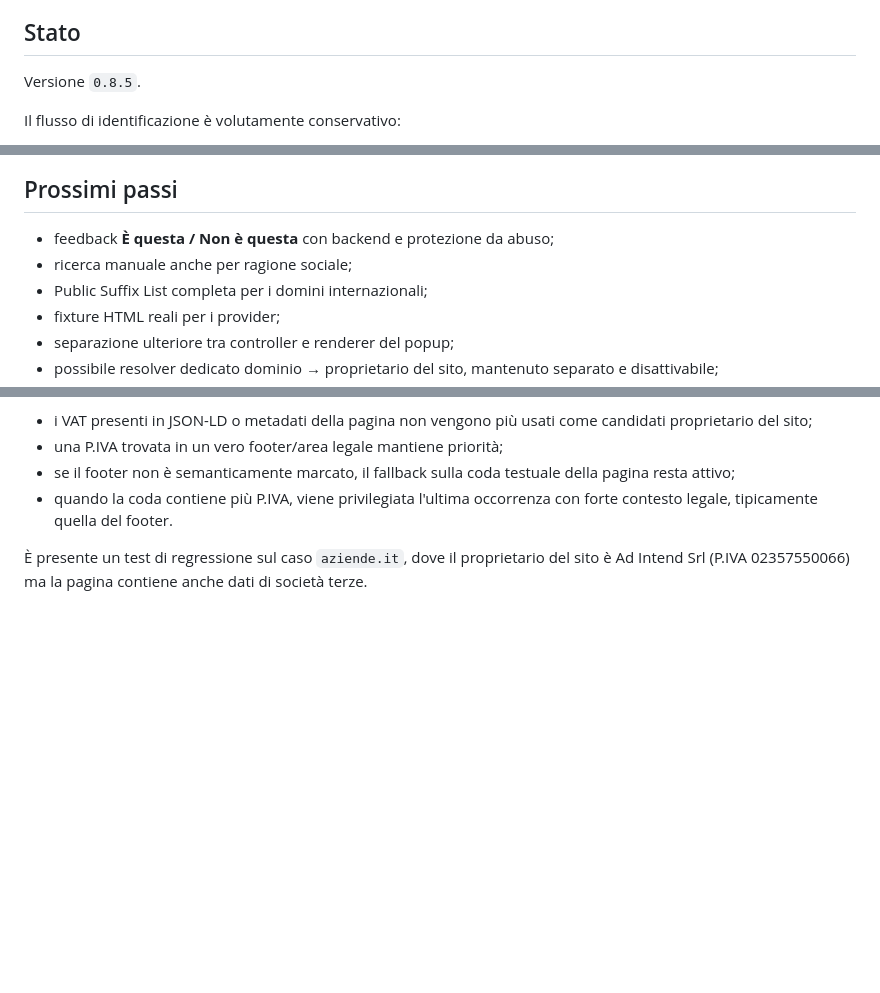
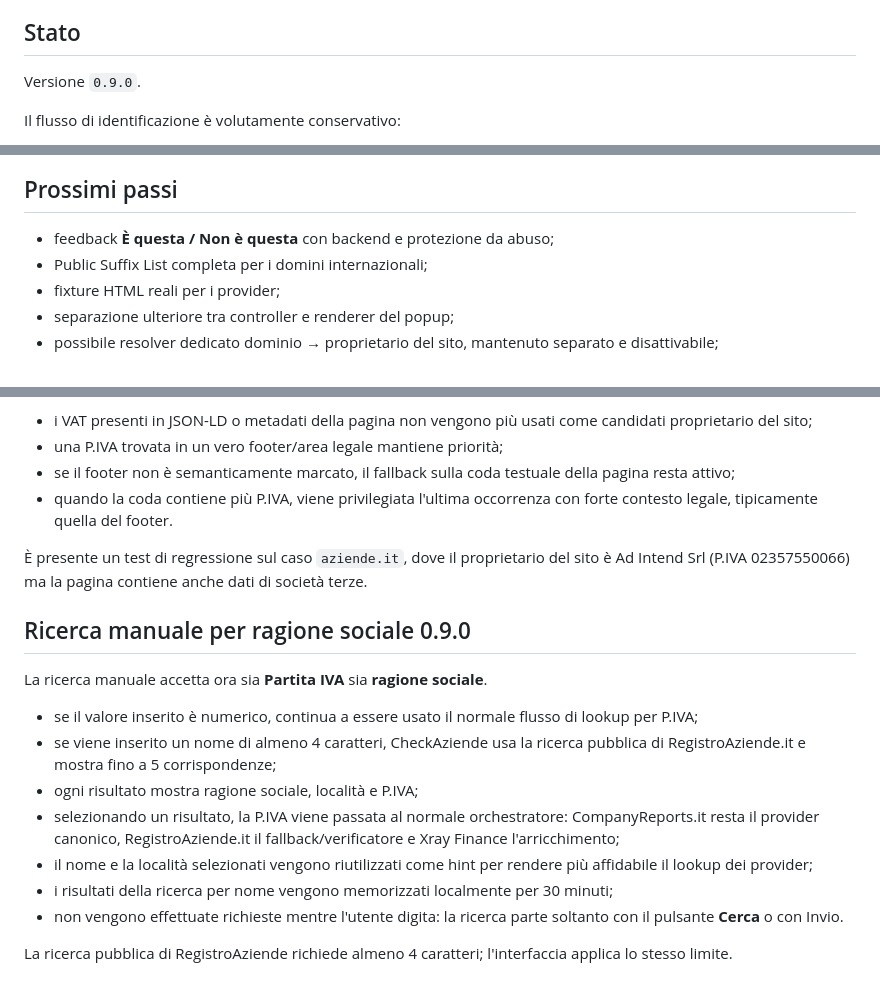
Before and after one commit to lukethehawk/CheckAziende, a Markdown page: README.md, 3 parts joined by grey strips. GitHub-like rendering; blank space fills up the shorter version.

Commit message:
Document manual company search 0.9.0

```diff
--- a/README.md
+++ b/README.md
@@ -4,7 +4,7 @@ Estensione WebExtension per Firefox e browser Chromium che identifica l'azienda
 
 ## Stato
 
-Versione `0.8.5`.
+Versione `0.9.0`.
 
 Il flusso di identificazione è volutamente conservativo:
 
@@ -124,7 +124,6 @@ L'accesso cross-origin è limitato a VIES e ai tre provider configurati nel `man
 ## Prossimi passi
 
 - feedback **È questa / Non è questa** con backend e protezione da abuso;
-- ricerca manuale anche per ragione sociale;
 - Public Suffix List completa per i domini internazionali;
 - fixture HTML reali per i provider;
 - separazione ulteriore tra controller e renderer del popup;
@@ -346,3 +345,18 @@ Sulle pagine riconosciute come directory/ricerca:
 - quando la coda contiene più P.IVA, viene privilegiata l'ultima occorrenza con forte contesto legale, tipicamente quella del footer.
 
 È presente un test di regressione sul caso `aziende.it`, dove il proprietario del sito è Ad Intend Srl (P.IVA 02357550066) ma la pagina contiene anche dati di società terze.
+
+
+## Ricerca manuale per ragione sociale 0.9.0
+
+La ricerca manuale accetta ora sia **Partita IVA** sia **ragione sociale**.
+
+- se il valore inserito è numerico, continua a essere usato il normale flusso di lookup per P.IVA;
+- se viene inserito un nome di almeno 4 caratteri, CheckAziende usa la ricerca pubblica di RegistroAziende.it e mostra fino a 5 corrispondenze;
+- ogni risultato mostra ragione sociale, località e P.IVA;
+- selezionando un risultato, la P.IVA viene passata al normale orchestratore: CompanyReports.it resta il provider canonico, RegistroAziende.it il fallback/verificatore e Xray Finance l'arricchimento;
+- il nome e la località selezionati vengono riutilizzati come hint per rendere più affidabile il lookup dei provider;
+- i risultati della ricerca per nome vengono memorizzati localmente per 30 minuti;
+- non vengono effettuate richieste mentre l'utente digita: la ricerca parte soltanto con il pulsante **Cerca** o con Invio.
+
+La ricerca pubblica di RegistroAziende richiede almeno 4 caratteri; l'interfaccia applica lo stesso limite.
```
